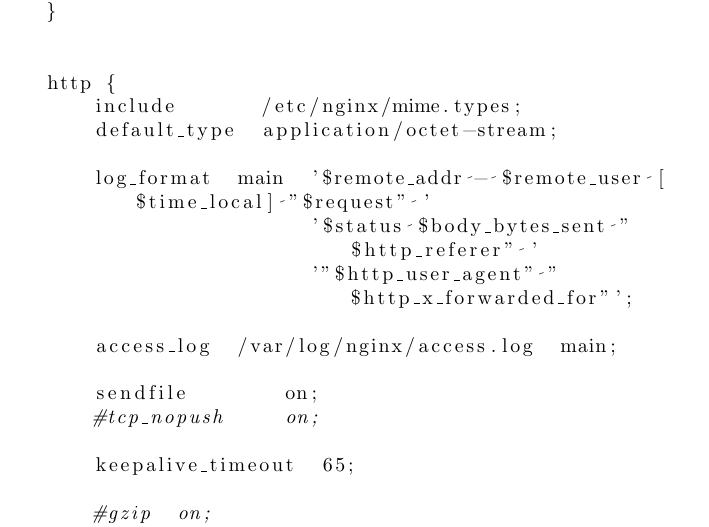
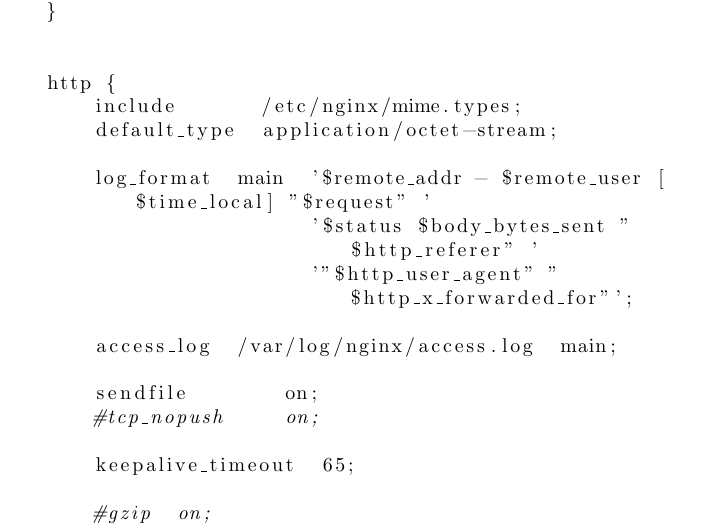
Before and after one commit to kennethbortveit/tdt4285, a LaTeX document (implementation/main.tex): part of page 3 of 11, cut so that both start at the same text. Compiled offline with pdfLaTeX.

Commit message:
removed showing whitespaces

```diff
--- a/implementation/main.tex
+++ b/implementation/main.tex
@@ -3,7 +3,10 @@
 \usepackage{color}
 \usepackage{listings}
 \lstset{
-breaklines = true
+breaklines = true,
+showspaces = false,
+showstringspaces = false,
+showtabs = false
 }
 \title{Implementation Report}
 \author{Kent Robin Haugen \\ Marius Wollamo \\ Cristina Companys-Antunez \\ Jose Maria Gil-Menendez \\ Kenneth Børtveit}
```
Also changed, not shown: implementation/main.pdf, 2 other files.
